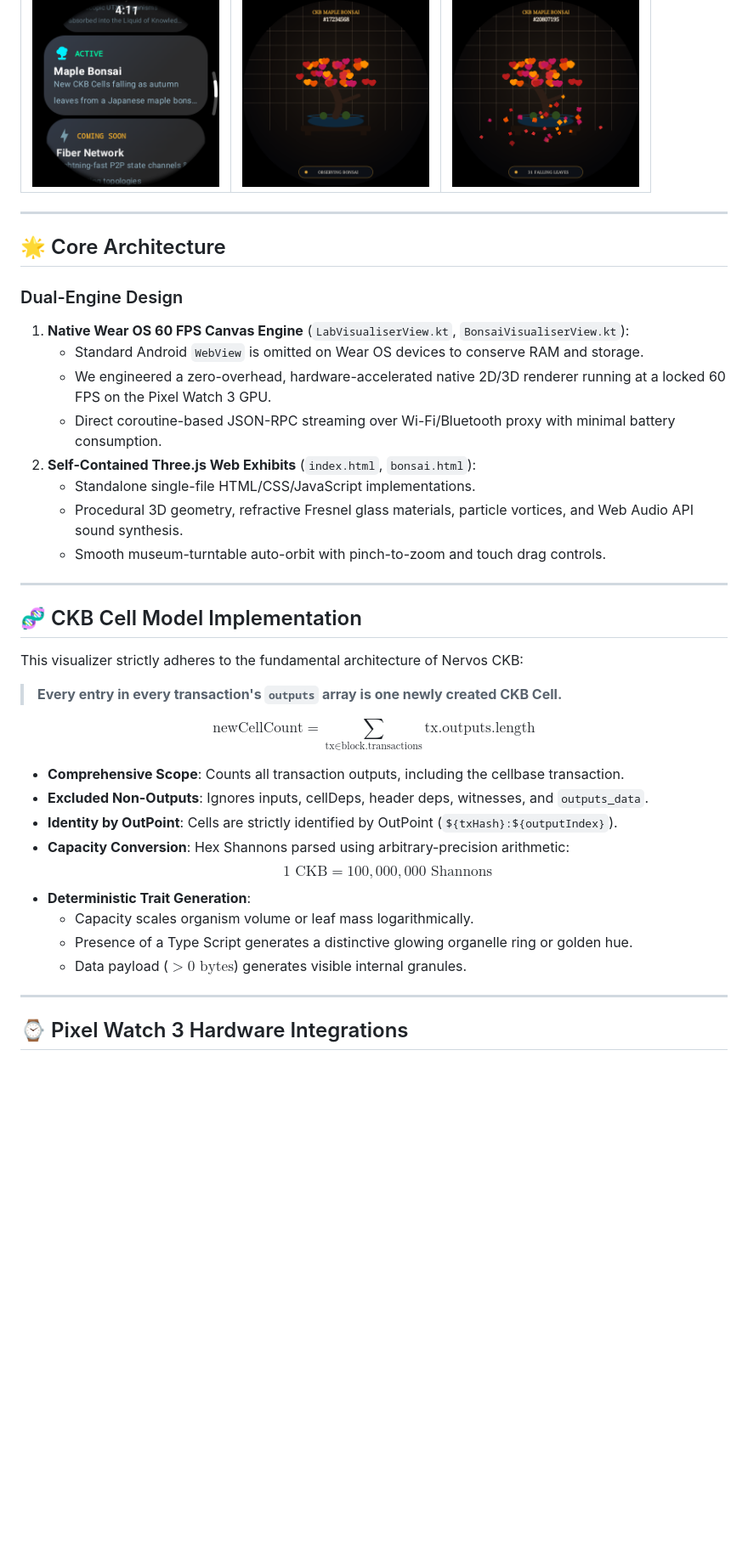
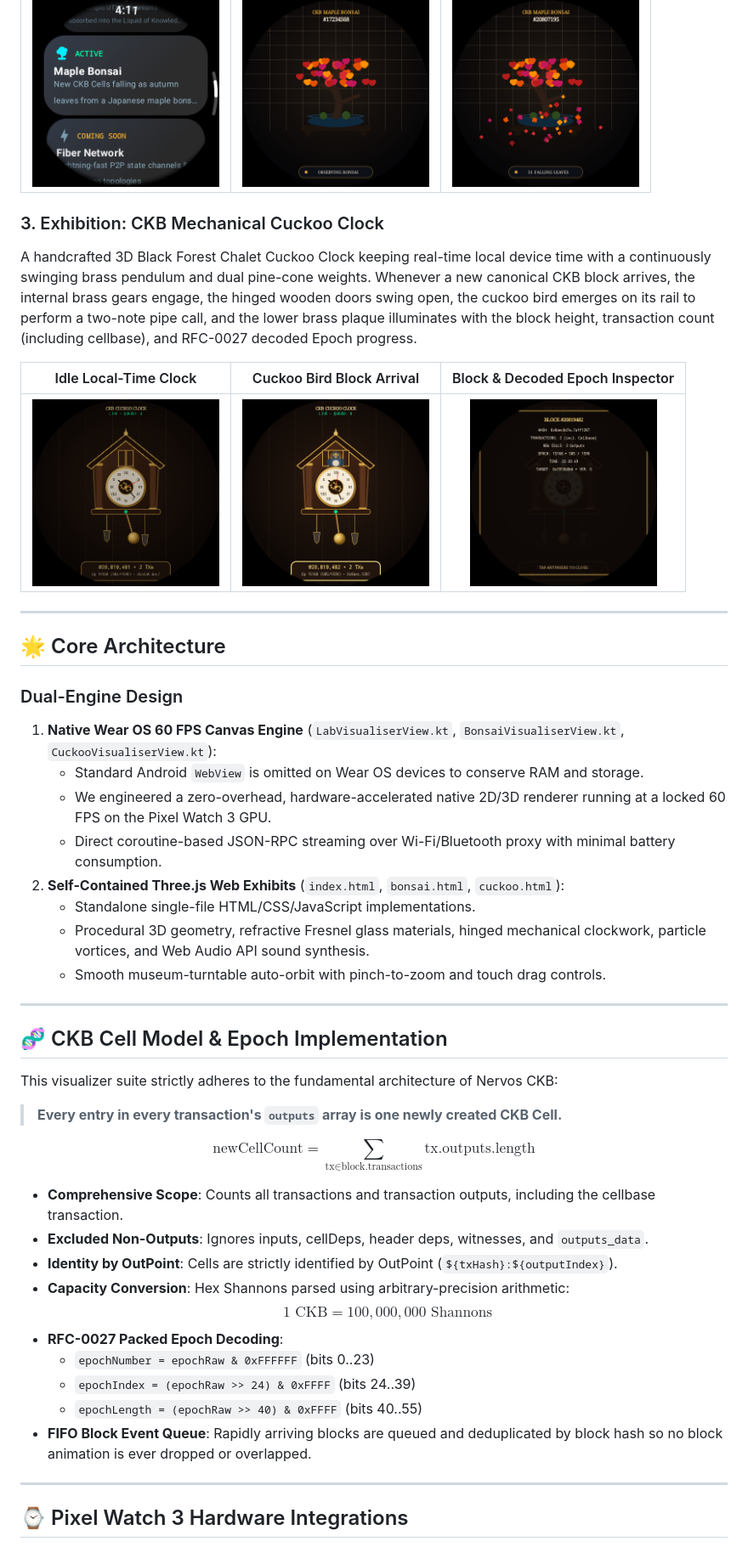
Before and after one commit to toastmanAu/ckb-watch-visualiser, a Markdown page: README.md, the part around one of its changes. Shown at 85% size. Rendered like a GitHub page; pictures changed too: screenshots/emulator_cuckoo_active.png (added), screenshots/emulator_cuckoo_details.png (added), screenshots/emulator_cuckoo_idle.png (added); blank space fills up the shorter version.

Commit message:
Add CKB Mechanical Cuckoo Clock visualizer (Three.js cuckoo.html + native Wear OS CuckooVisualiserView)

```diff
--- a/README.md
+++ b/README.md
@@ -27,39 +27,47 @@ Newly created CKB Cells detach as vibrant autumn maple leaves that gracefully fl
 | :---: | :---: | :---: |
 | <img src="screenshots/emulator_menu_scrolled.png" width="220" alt="Bonsai in Menu" /> | <img src="screenshots/emulator_bonsai_opened.png" width="220" alt="Bonsai Scene" /> | <img src="screenshots/emulator_leaves_falling.png" width="220" alt="Falling Leaves Event" /> |
 
+### 3. Exhibition: CKB Mechanical Cuckoo Clock
+A handcrafted 3D Black Forest Chalet Cuckoo Clock keeping real-time local device time with a continuously swinging brass pendulum and dual pine-cone weights. Whenever a new canonical CKB block arrives, the internal brass gears engage, the hinged wooden doors swing open, the cuckoo bird emerges on its rail to perform a two-note pipe call, and the lower brass plaque illuminates with the block height, transaction count (including cellbase), and RFC-0027 decoded Epoch progress.
+
+| Idle Local-Time Clock | Cuckoo Bird Block Arrival | Block & Decoded Epoch Inspector |
+| :---: | :---: | :---: |
+| <img src="screenshots/emulator_cuckoo_idle.png" width="220" alt="Cuckoo Clock Idle" /> | <img src="screenshots/emulator_cuckoo_active.png" width="220" alt="Cuckoo Bird Emerging" /> | <img src="screenshots/emulator_cuckoo_details.png" width="220" alt="Block & Epoch Details" /> |
+
 ---
 
 ## 🌟 Core Architecture
 
 ### Dual-Engine Design
-1. **Native Wear OS 60 FPS Canvas Engine** (`LabVisualiserView.kt`, `BonsaiVisualiserView.kt`):
+1. **Native Wear OS 60 FPS Canvas Engine** (`LabVisualiserView.kt`, `BonsaiVisualiserView.kt`, `CuckooVisualiserView.kt`):
    - Standard Android `WebView` is omitted on Wear OS devices to conserve RAM and storage.
    - We engineered a zero-overhead, hardware-accelerated native 2D/3D renderer running at a locked 60 FPS on the Pixel Watch 3 GPU.
    - Direct coroutine-based JSON-RPC streaming over Wi-Fi/Bluetooth proxy with minimal battery consumption.
-2. **Self-Contained Three.js Web Exhibits** (`index.html`, `bonsai.html`):
+2. **Self-Contained Three.js Web Exhibits** (`index.html`, `bonsai.html`, `cuckoo.html`):
    - Standalone single-file HTML/CSS/JavaScript implementations.
-   - Procedural 3D geometry, refractive Fresnel glass materials, particle vortices, and Web Audio API sound synthesis.
+   - Procedural 3D geometry, refractive Fresnel glass materials, hinged mechanical clockwork, particle vortices, and Web Audio API sound synthesis.
    - Smooth museum-turntable auto-orbit with pinch-to-zoom and touch drag controls.
 
 ---
 
-## 🧬 CKB Cell Model Implementation
+## 🧬 CKB Cell Model & Epoch Implementation
 
-This visualizer strictly adheres to the fundamental architecture of Nervos CKB:
+This visualizer suite strictly adheres to the fundamental architecture of Nervos CKB:
 
 > **Every entry in every transaction's `outputs` array is one newly created CKB Cell.**
 
 $$\text{newCellCount} = \sum_{\text{tx} \in \text{block.transactions}} \text{tx.outputs.length}$$
 
-- **Comprehensive Scope**: Counts all transaction outputs, including the cellbase transaction.
+- **Comprehensive Scope**: Counts all transactions and transaction outputs, including the cellbase transaction.
 - **Excluded Non-Outputs**: Ignores inputs, cellDeps, header deps, witnesses, and `outputs_data`.
 - **Identity by OutPoint**: Cells are strictly identified by OutPoint (`${txHash}:${outputIndex}`).
 - **Capacity Conversion**: Hex Shannons parsed using arbitrary-precision arithmetic:
   $$1\text{ CKB} = 100,000,000\text{ Shannons}$$
-- **Deterministic Trait Generation**:
-  - Capacity scales organism volume or leaf mass logarithmically.
-  - Presence of a Type Script generates a distinctive glowing organelle ring or golden hue.
-  - Data payload ($>0\text{ bytes}$) generates visible internal granules.
+- **RFC-0027 Packed Epoch Decoding**:
+  - `epochNumber = epochRaw & 0xFFFFFF` (bits 0..23)
+  - `epochIndex = (epochRaw >> 24) & 0xFFFF` (bits 24..39)
+  - `epochLength = (epochRaw >> 40) & 0xFFFF` (bits 40..55)
+- **FIFO Block Event Queue**: Rapidly arriving blocks are queued and deduplicated by block hash so no block animation is ever dropped or overlapped.
 
 ---
 
```
Also changed, not shown: other parts of README.md (+13 -9 lines), 6 other files.
